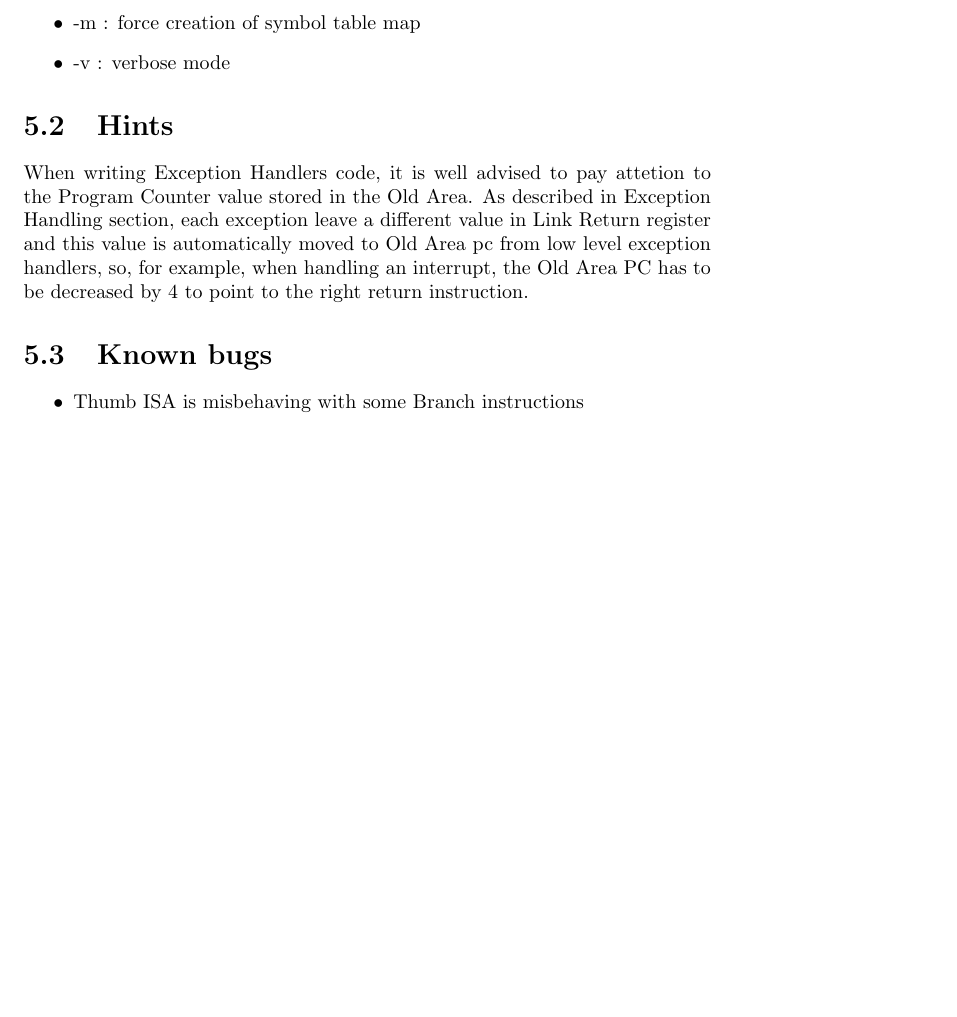
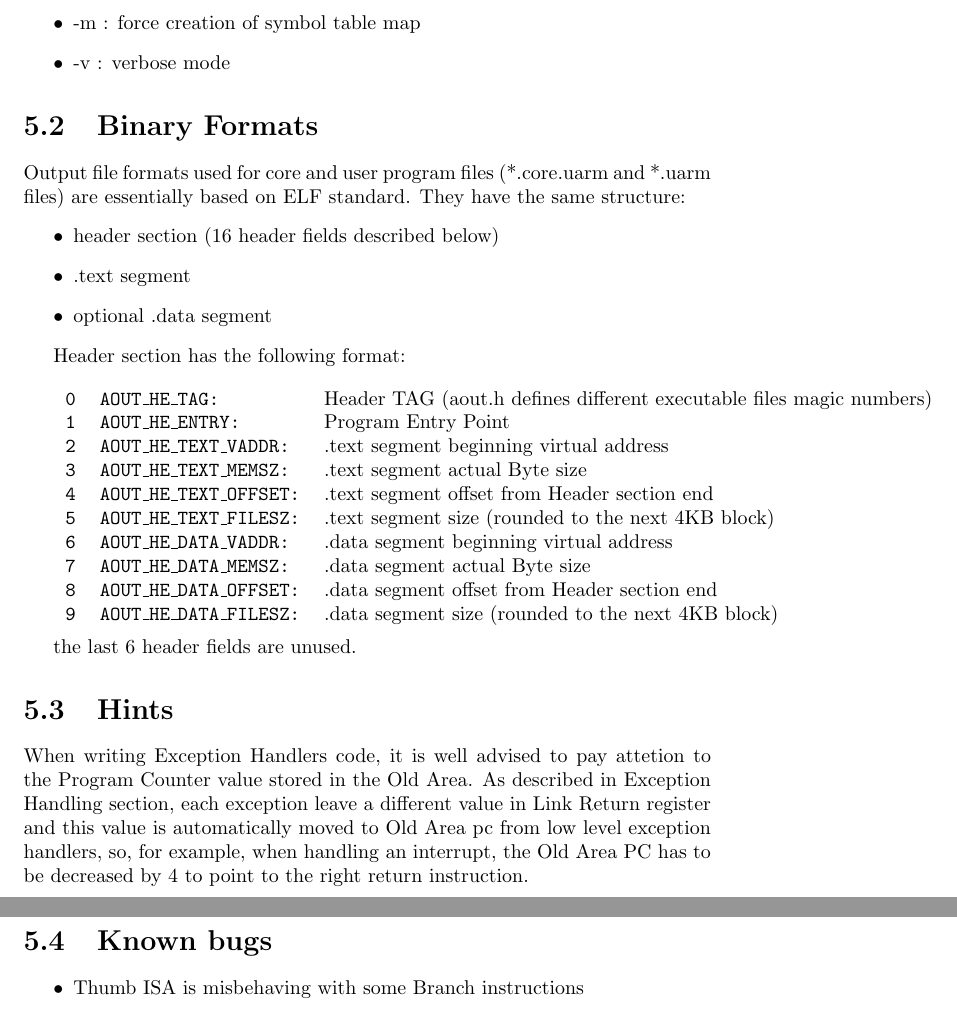
Before and after one commit to mellotanica/uARM, a LaTeX thesis (shortinfo/uarmdoc.tex, which reads shortinfo/tex/note.tex): part of page 26 of 26 before the commit and two parts of pages 26 and 27 of 27 after it, the two joined at a grey line, cut so that both start at the same text, the shorter picture padded with empty space. Compiled offline with pdfLaTeX.

Commit message:
executable header structure

```diff
--- a/shortinfo/tex/note.tex
+++ b/shortinfo/tex/note.tex
@@ -29,6 +29,34 @@ The last tool needed for preparing code for execution is \texttt{elf2uarm}, it c
 \item -v : verbose mode
 \end{itemize}
 
+\section{Binary Formats}
+
+Output file formats used for core and user program files (*.core.uarm and *.uarm files) are essentially based on ELF standard. They have the same structure:
+\begin{itemize}
+\item header section (16 header fields described below)
+\item .text segment
+\item optional .data segment
+\end{itemize}
+
+Header section has the following format:
+\\
+
+\begin{tabular}{rll}
+\texttt{0} & \texttt{AOUT\_HE\_TAG:} & Header TAG (aout.h defines different executable files magic numbers) \\
+\texttt{1} & \texttt{AOUT\_HE\_ENTRY:} & Program Entry Point \\
+\texttt{2} & \texttt{AOUT\_HE\_TEXT\_VADDR:} & .text segment beginning virtual address \\
+\texttt{3} & \texttt{AOUT\_HE\_TEXT\_MEMSZ:} & .text segment actual Byte size \\
+\texttt{4} & \texttt{AOUT\_HE\_TEXT\_OFFSET:} & .text segment offset from Header section end \\
+\texttt{5} & \texttt{AOUT\_HE\_TEXT\_FILESZ:} & .text segment size (rounded to the next 4KB block) \\
+\texttt{6} & \texttt{AOUT\_HE\_DATA\_VADDR:} & .data segment beginning virtual address \\
+\texttt{7} & \texttt{AOUT\_HE\_DATA\_MEMSZ:} & .data segment actual Byte size \\
+\texttt{8} & \texttt{AOUT\_HE\_DATA\_OFFSET:} & .data segment offset from Header section end \\
+\texttt{9} & \texttt{AOUT\_HE\_DATA\_FILESZ:} & .data segment size (rounded to the next 4KB block) \\
+\end{tabular}
+\\
+
+the last 6 header fields are unused.
+
 \section{Hints}
 
 When writing Exception Handlers code, it is well advised to pay attetion to the Program Counter value stored in the Old Area. As described in Exception Handling section, each exception leave a different value in Link Return register and this value is automatically moved to Old Area pc from low level exception handlers, so, for example, when handling an interrupt, the Old Area PC has to be decreased by 4 to point to the right return instruction.
```
Also changed, not shown: shortinfo/uarmdoc.pdf.
